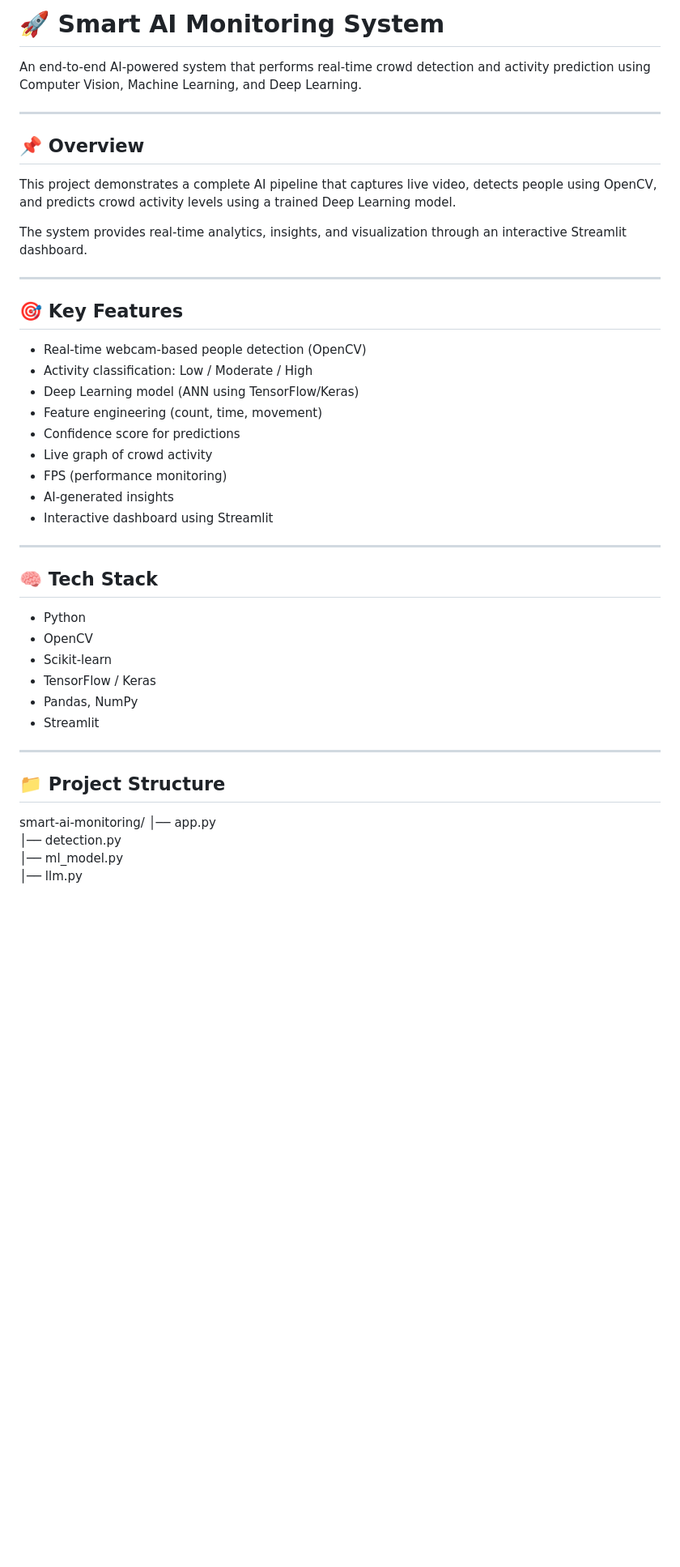
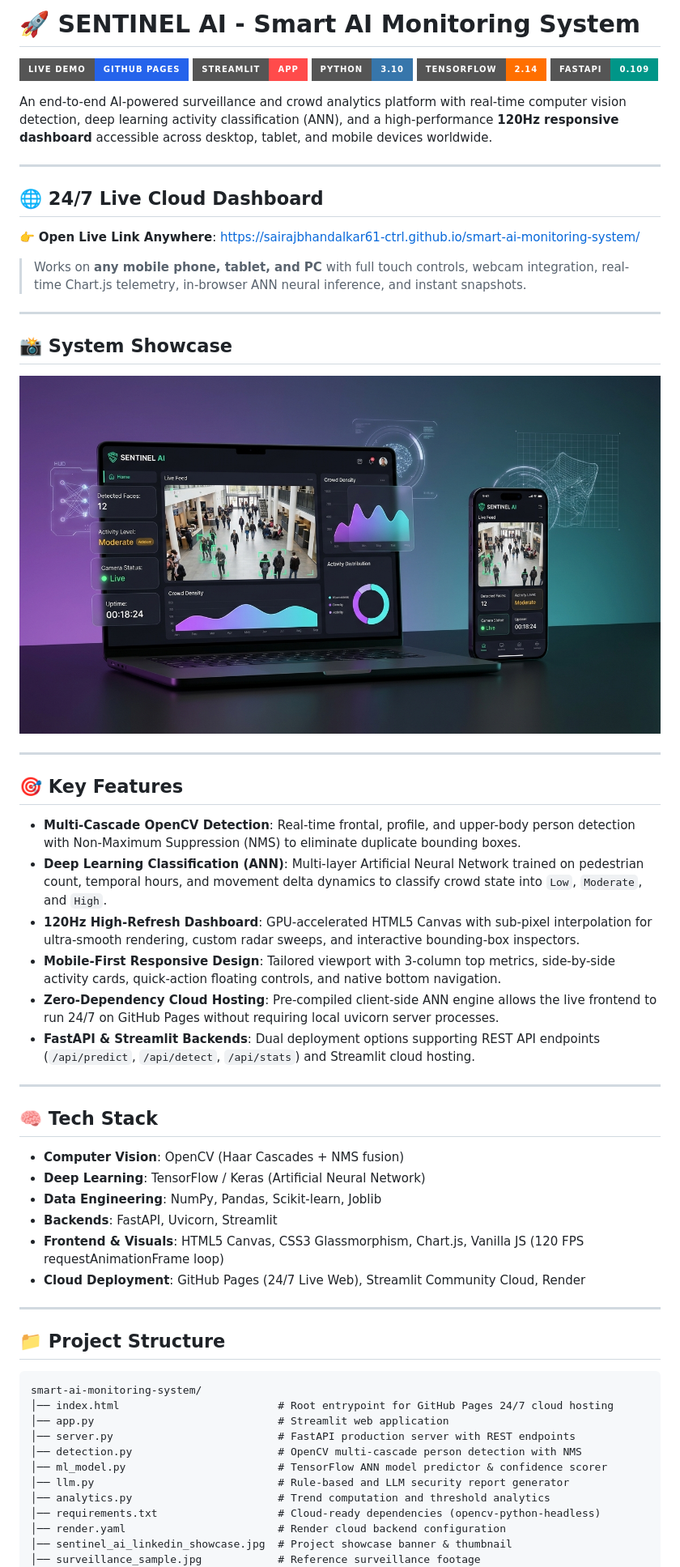
Before and after one commit to sairajbhandalkar61-ctrl/smart-ai-monitoring-system, a Markdown page: README.md, the part around one of its changes. Shown at 81% size. Rendered like a GitHub page; pictures changed too: sentinel_ai_linkedin_showcase.jpg (added); badges without logos; blank space fills up the shorter version.

Commit message:
feat: Deploy Sentinel AI 120Hz cloud dashboard with mobile responsive UI & GitHub Pages CI/CD

````diff
--- a/README.md
+++ b/README.md
@@ -1,47 +1,64 @@
-# 🚀 Smart AI Monitoring System
+# 🚀 SENTINEL AI - Smart AI Monitoring System
 
-An end-to-end AI-powered system that performs real-time crowd detection and activity prediction using Computer Vision, Machine Learning, and Deep Learning.
+[![Live Demo](https://img.shields.io/badge/Live%20Demo-GitHub%20Pages-2563eb?style=for-the-badge&logo=github)](https://sairajbhandalkar61-ctrl.github.io/smart-ai-monitoring-system/)
+[![Streamlit](https://img.shields.io/badge/Streamlit-App-FF4B4B?style=for-the-badge&logo=streamlit)](https://share.streamlit.io/)
+[![Python](https://img.shields.io/badge/Python-3.10-3776AB?style=for-the-badge&logo=python)](https://python.org)
+[![TensorFlow](https://img.shields.io/badge/TensorFlow-2.14-FF6F00?style=for-the-badge&logo=tensorflow)](https://tensorflow.org)
+[![FastAPI](https://img.shields.io/badge/FastAPI-0.109-009688?style=for-the-badge&logo=fastapi)](https://fastapi.tiangolo.com)
+
+An end-to-end AI-powered surveillance and crowd analytics platform with real-time computer vision detection, deep learning activity classification (ANN), and a high-performance **120Hz responsive dashboard** accessible across desktop, tablet, and mobile devices worldwide.
 
 ---
 
-## 📌 Overview
+## 🌐 24/7 Live Cloud Dashboard
 
-This project demonstrates a complete AI pipeline that captures live video, detects people using OpenCV, and predicts crowd activity levels using a trained Deep Learning model.
+👉 **Open Live Link Anywhere**: [https://sairajbhandalkar61-ctrl.github.io/smart-ai-monitoring-system/](https://sairajbhandalkar61-ctrl.github.io/smart-ai-monitoring-system/)
 
-The system provides real-time analytics, insights, and visualization through an interactive Streamlit dashboard.
+> Works on **any mobile phone, tablet, and PC** with full touch controls, webcam integration, real-time Chart.js telemetry, in-browser ANN neural inference, and instant snapshots.
+
+---
+
+## 📸 System Showcase
+
+![SENTINEL AI Showcase](./sentinel_ai_linkedin_showcase.jpg)
 
 ---
 
 ## 🎯 Key Features
 
-- Real-time webcam-based people detection (OpenCV)
-- Activity classification: Low / Moderate / High
-- Deep Learning model (ANN using TensorFlow/Keras)
-- Feature engineering (count, time, movement)
-- Confidence score for predictions
-- Live graph of crowd activity
-- FPS (performance monitoring)
-- AI-generated insights
-- Interactive dashboard using Streamlit
+- **Multi-Cascade OpenCV Detection**: Real-time frontal, profile, and upper-body person detection with Non-Maximum Suppression (NMS) to eliminate duplicate bounding boxes.
+- **Deep Learning Classification (ANN)**: Multi-layer Artificial Neural Network trained on pedestrian count, temporal hours, and movement delta dynamics to classify crowd state into `Low`, `Moderate`, and `High`.
+- **120Hz High-Refresh Dashboard**: GPU-accelerated HTML5 Canvas with sub-pixel interpolation for ultra-smooth rendering, custom radar sweeps, and interactive bounding-box inspectors.
+- **Mobile-First Responsive Design**: Tailored viewport with 3-column top metrics, side-by-side activity cards, quick-action floating controls, and native bottom navigation.
+- **Zero-Dependency Cloud Hosting**: Pre-compiled client-side ANN engine allows the live frontend to run 24/7 on GitHub Pages without requiring local uvicorn server processes.
+- **FastAPI & Streamlit Backends**: Dual deployment options supporting REST API endpoints (`/api/predict`, `/api/detect`, `/api/stats`) and Streamlit cloud hosting.
 
 ---
 
 ## 🧠 Tech Stack
 
-- Python
-- OpenCV
-- Scikit-learn
-- TensorFlow / Keras
-- Pandas, NumPy
-- Streamlit
+- **Computer Vision**: OpenCV (Haar Cascades + NMS fusion)
+- **Deep Learning**: TensorFlow / Keras (Artificial Neural Network)
+- **Data Engineering**: NumPy, Pandas, Scikit-learn, Joblib
+- **Backends**: FastAPI, Uvicorn, Streamlit
+- **Frontend & Visuals**: HTML5 Canvas, CSS3 Glassmorphism, Chart.js, Vanilla JS (120 FPS requestAnimationFrame loop)
+- **Cloud Deployment**: GitHub Pages (24/7 Live Web), Streamlit Community Cloud, Render
 
 ---
 
 ## 📁 Project Structure
 
-smart-ai-monitoring/
-│── app.py
-│── detection.py
-│── ml_model.py
-│── llm.py
+```text
+smart-ai-monitoring-system/
+│── index.html                         # Root entrypoint for GitHub Pages 24/7 cloud hosting
+│── app.py                             # Streamlit web application
+│── server.py                          # FastAPI production server with REST endpoints
+│── detection.py                       # OpenCV multi-cascade person detection with NMS
+│── ml_model.py                        # TensorFlow ANN model predictor & confidence scorer
+│── llm.py                             # Rule-based and LLM security report generator
+│── analytics.py                       # Trend computation and threshold analytics
+│── requirements.txt                   # Cloud-ready dependencies (opencv-python-headless)
+│── render.yaml                        # Render cloud backend configuration
+│── sentinel_ai_linkedin_showcase.jpg  # Project showcase banner & thumbnail
+│── surveillance_sample.jpg            # Reference surveillance footage
 │
````
Also changed, not shown: other parts of README.md (+52 -68 lines), static/sentinel_ai_linkedin_showcase.jpg (added), static/surveillance_sample.jpg (added), surveillance_sample.jpg (added), 14 other files.
